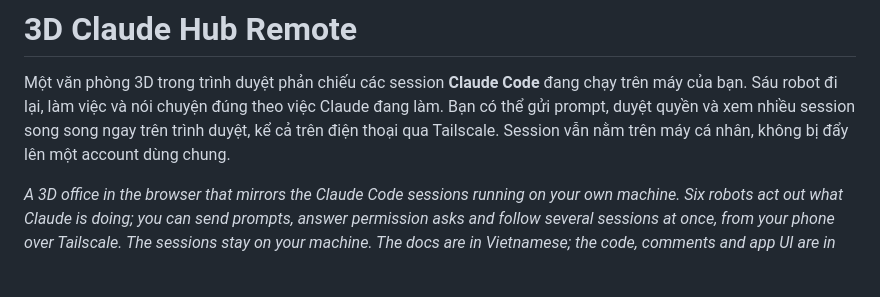
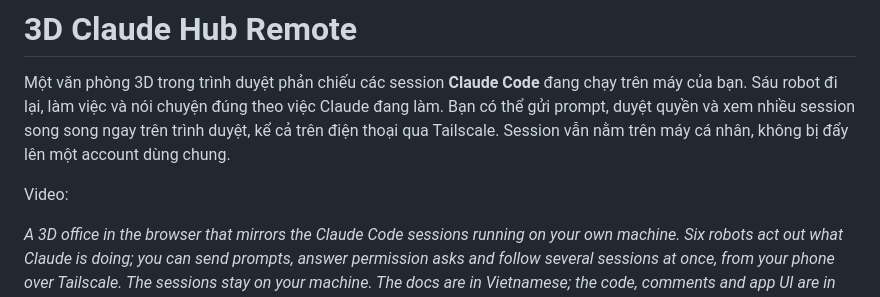
Before and after one commit to NinelXram/3d-claude-hub-remote, a Markdown page: README.md, the part around the change. Rendered like a GitHub page; blank space fills up the shorter version.

Commit message:
Add video section to README
Added a video section to the README for enhanced content.

```diff
--- a/README.md
+++ b/README.md
@@ -1,6 +1,10 @@
 # 3D Claude Hub Remote
 
 Một văn phòng 3D trong trình duyệt phản chiếu các session **Claude Code** đang chạy trên máy của bạn. Sáu robot đi lại, làm việc và nói chuyện đúng theo việc Claude đang làm. Bạn có thể gửi prompt, duyệt quyền và xem nhiều session song song ngay trên trình duyệt, kể cả trên điện thoại qua Tailscale. Session vẫn nằm trên máy cá nhân, không bị đẩy lên một account dùng chung.
+
+Video:
+
+
 
 *A 3D office in the browser that mirrors the Claude Code sessions running on your own machine. Six robots act out what Claude is doing; you can send prompts, answer permission asks and follow several sessions at once, from your phone over Tailscale. The sessions stay on your machine. The docs are in Vietnamese; the code, comments and app UI are in English.*
 
```
